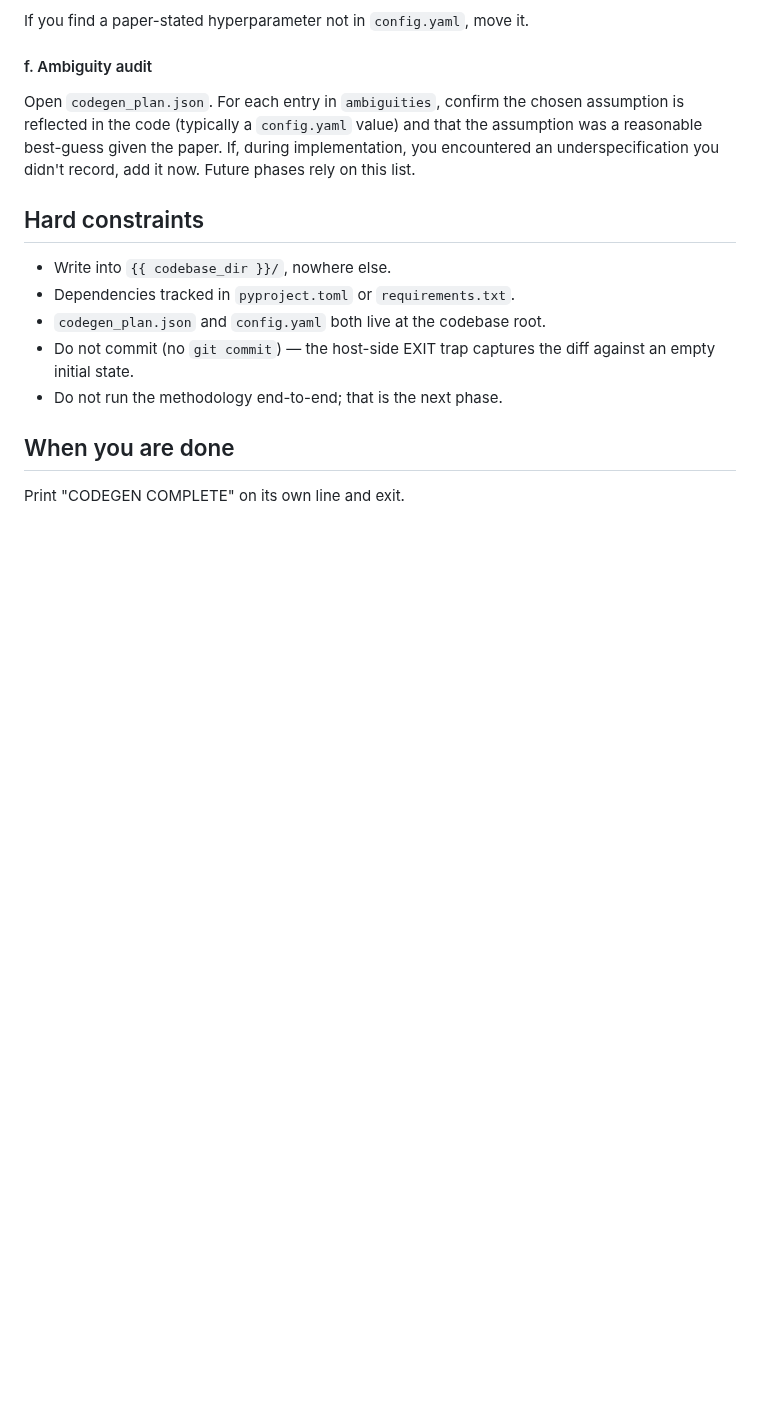
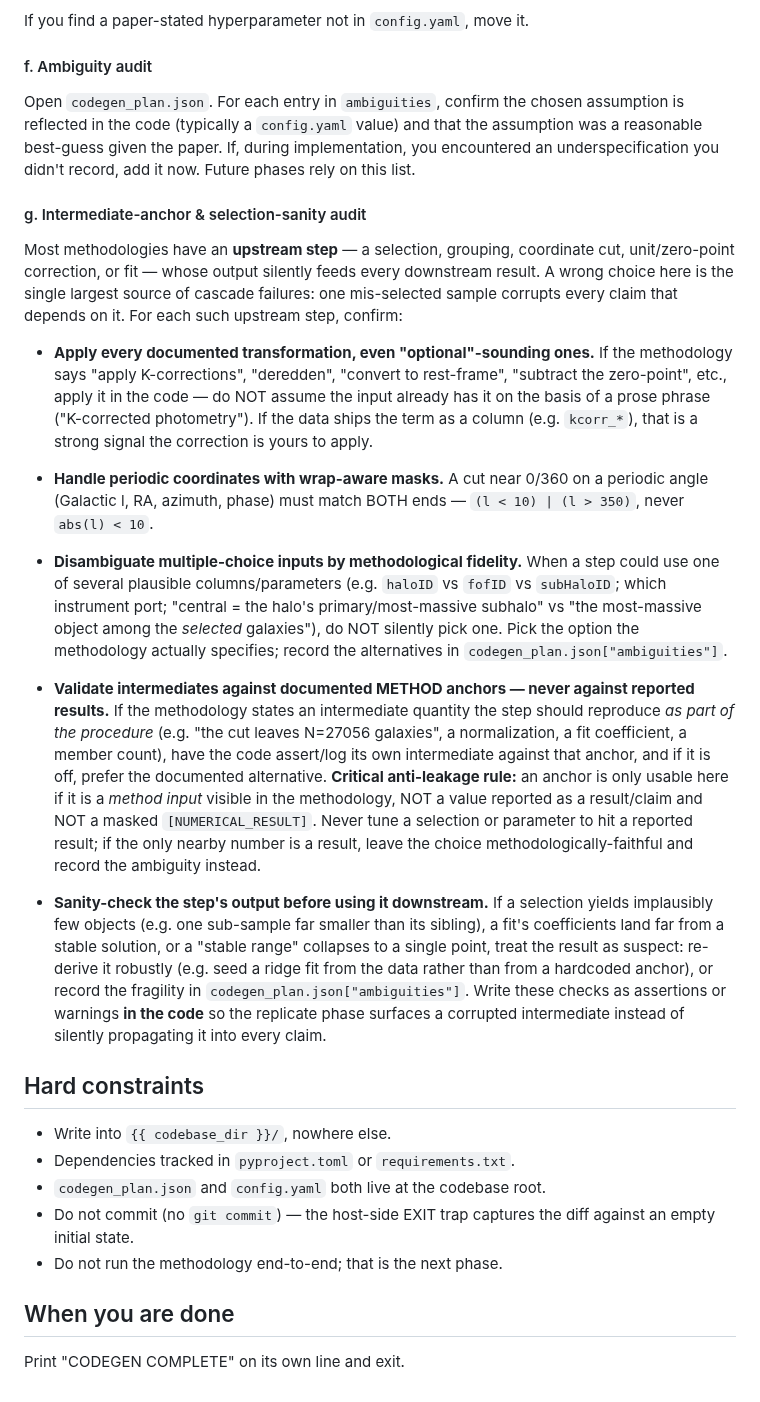
Before and after one commit to ChicagoHAI/veritas, a Markdown page: templates/codegen/session_instructions.md, the part around the change. GitHub-like rendering; blank space fills up the shorter version.

Commit message:
codegen+replicate: self-validating intermediate steps (anchor checking)
Adds an 'Intermediate-anchor & selection-sanity audit' to codegen Self-Review
and a 'Sanity-check intermediate results' subsection to the replicate agent.

Targets the dominant RB paper-mode failure pattern (deep-dive of 11 headroom
cells, 2026-06-07): an upstream selection/grouping/coordinate-cut/correction/fit
silently produces the wrong objects and cascades into every dependent claim.
Concretely covers the observed bugs — galaxy_manifold (dropped documented
K-correction), galaxy_soptics (haloID vs fofID grouping), disk_ridges
(non-wrap-aware angular cut), tng_hod (central = primary subhalo vs
subsample-max), trgb (diverged Wesenheit fit), ls_cal (unchecked port
assumption) — as a single general rule: apply every documented transform,
disambiguate by methodological fidelity, validate intermediates against
METHOD anchors (never reported results / masked [NUMERICAL_RESULT] — preserves
the anti-leakage design), and sanity-check selection counts / fit stability
before building downstream.

Template-only change (baked into image via COPY templates/). No code logic
touched. Co-Authored-By: Claude Opus 4.8 <noreply@anthropic.com>

```diff
--- a/templates/codegen/session_instructions.md
+++ b/templates/codegen/session_instructions.md
@@ -188,6 +188,55 @@ value) and that the assumption was a reasonable best-guess given the
 paper. If, during implementation, you encountered an underspecification
 you didn't record, add it now. Future phases rely on this list.
 
+#### g. Intermediate-anchor & selection-sanity audit
+
+Most methodologies have an **upstream step** — a selection, grouping,
+coordinate cut, unit/zero-point correction, or fit — whose output silently
+feeds every downstream result. A wrong choice here is the single largest
+source of cascade failures: one mis-selected sample corrupts every claim
+that depends on it. For each such upstream step, confirm:
+
+- **Apply every documented transformation, even "optional"-sounding ones.**
+  If the methodology says "apply K-corrections", "deredden", "convert to
+  rest-frame", "subtract the zero-point", etc., apply it in the code — do
+  NOT assume the input already has it on the basis of a prose phrase
+  ("K-corrected photometry"). If the data ships the term as a column
+  (e.g. `kcorr_*`), that is a strong signal the correction is yours to apply.
+
+- **Handle periodic coordinates with wrap-aware masks.** A cut near 0/360 on
+  a periodic angle (Galactic l, RA, azimuth, phase) must match BOTH ends —
+  `(l < 10) | (l > 350)`, never `abs(l) < 10`.
+
+- **Disambiguate multiple-choice inputs by methodological fidelity.** When a
+  step could use one of several plausible columns/parameters (e.g. `haloID`
+  vs `fofID` vs `subHaloID`; which instrument port; "central = the halo's
+  primary/most-massive subhalo" vs "the most-massive object among the
+  *selected* galaxies"), do NOT silently pick one. Pick the option the
+  methodology actually specifies; record the alternatives in
+  `codegen_plan.json["ambiguities"]`.
+
+- **Validate intermediates against documented METHOD anchors — never against
+  reported results.** If the methodology states an intermediate quantity the
+  step should reproduce *as part of the procedure* (e.g. "the cut leaves
+  N=27056 galaxies", a normalization, a fit coefficient, a member count),
+  have the code assert/log its own intermediate against that anchor, and if
+  it is off, prefer the documented alternative. **Critical anti-leakage
+  rule:** an anchor is only usable here if it is a *method input* visible in
+  the methodology, NOT a value reported as a result/claim and NOT a masked
+  `[NUMERICAL_RESULT]`. Never tune a selection or parameter to hit a
+  reported result; if the only nearby number is a result, leave the choice
+  methodologically-faithful and record the ambiguity instead.
+
+- **Sanity-check the step's output before using it downstream.** If a
+  selection yields implausibly few objects (e.g. one sub-sample far smaller
+  than its sibling), a fit's coefficients land far from a stable solution, or
+  a "stable range" collapses to a single point, treat the result as suspect:
+  re-derive it robustly (e.g. seed a ridge fit from the data rather than from
+  a hardcoded anchor), or record the fragility in
+  `codegen_plan.json["ambiguities"]`. Write these checks as assertions or
+  warnings **in the code** so the replicate phase surfaces a corrupted
+  intermediate instead of silently propagating it into every claim.
+
 ## Hard constraints
 
 - Write into `{{ codebase_dir }}/`, nowhere else.
```
Also changed, not shown: templates/replication/session_instructions.md (+10 -0 lines).
